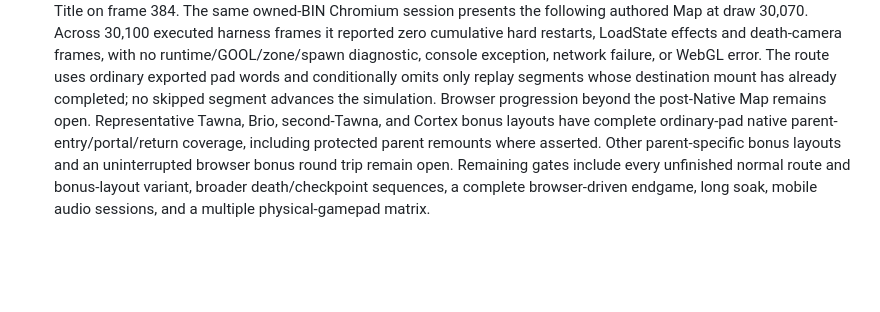
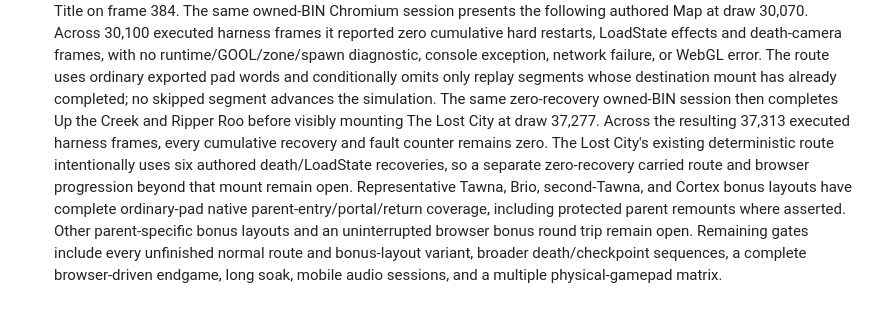
Before and after one commit to metadate1/crust, a Markdown page: docs/COMPATIBILITY.md, the part around the change. Drawn GitHub-style; blank space fills up the shorter version.

```diff
--- a/docs/COMPATIBILITY.md
+++ b/docs/COMPATIBILITY.md
@@ -812,7 +812,11 @@ gameplay path.
   death-camera frames, with no runtime/GOOL/zone/spawn diagnostic, console exception, network
   failure, or WebGL error. The route uses ordinary exported pad words and conditionally omits only
   replay segments whose destination mount has already completed; no skipped segment advances the
-  simulation. Browser progression beyond the post-Native Map remains open.
+  simulation. The same zero-recovery owned-BIN session then completes Up the Creek and Ripper Roo
+  before visibly mounting The Lost City at draw 37,277. Across the resulting 37,313 executed
+  harness frames, every cumulative recovery and fault counter remains zero. The Lost City's
+  existing deterministic route intentionally uses six authored death/LoadState recoveries, so a
+  separate zero-recovery carried route and browser progression beyond that mount remain open.
   Representative Tawna, Brio, second-Tawna, and Cortex bonus layouts have complete ordinary-pad
   native parent-entry/portal/return coverage, including protected parent remounts where asserted.
   Other parent-specific bonus layouts and an uninterrupted browser bonus round trip remain open.
```
Also changed, not shown: README.md (+5 -4 lines), docs/VERIFICATION.md (+15 -0 lines).
